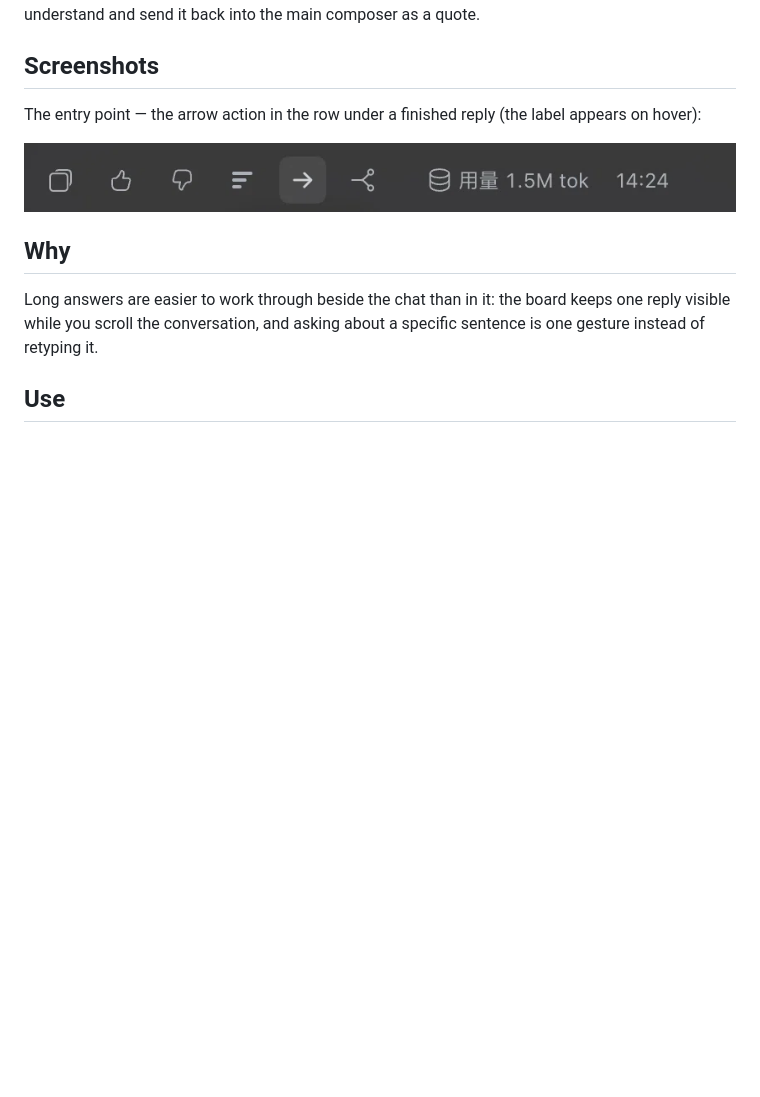
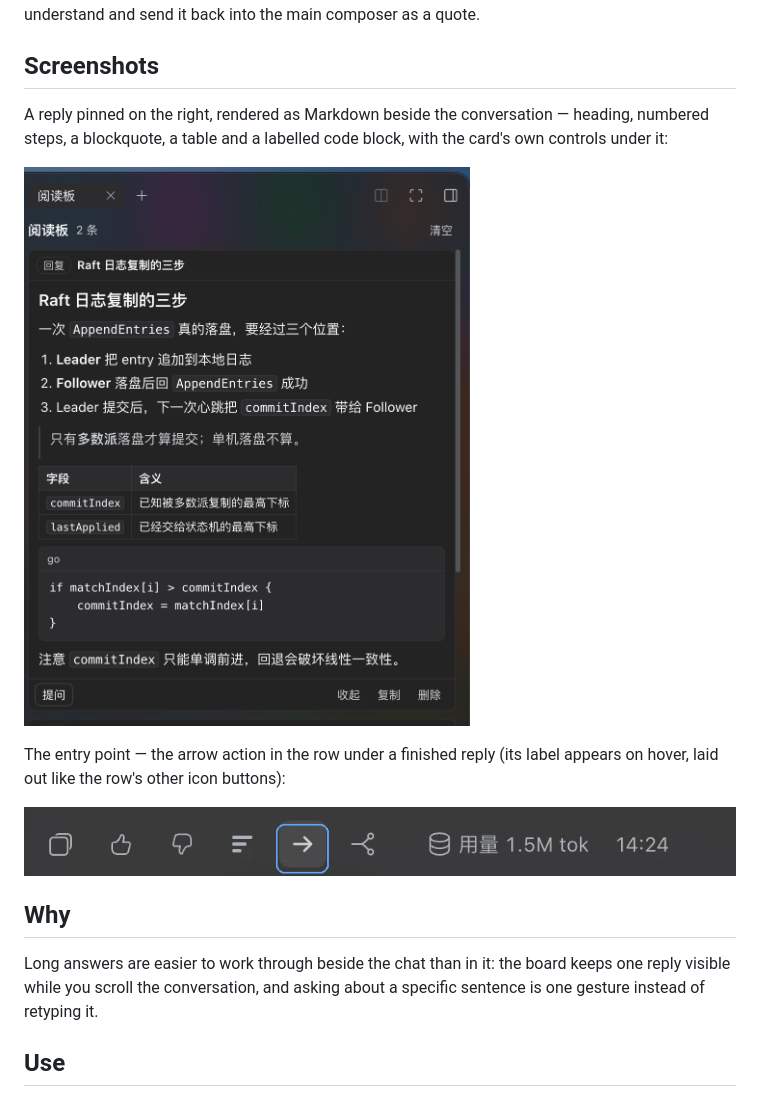
Before and after one commit to zbh13782-lang/dsh-ask-reader, a Markdown page: README.md, the part around the change. Drawn GitHub-style; pictures changed too: assets/action-row.png, assets/panel.png (added); blank space fills up the shorter version.

Commit message:
README: add screenshots of the panel and the reply action

```diff
--- a/README.md
+++ b/README.md
@@ -4,7 +4,11 @@ A right-Sidebar **reading board** for DeepSeek Harness. Pin one of the assistant
 
 ## Screenshots
 
-The entry point — the arrow action in the row under a finished reply (the label appears on hover):
+A reply pinned on the right, rendered as Markdown beside the conversation — heading, numbered steps, a blockquote, a table and a labelled code block, with the card's own controls under it:
+
+![The reading board with a pinned reply rendered as Markdown](assets/panel.png)
+
+The entry point — the arrow action in the row under a finished reply (its label appears on hover, laid out like the row's other icon buttons):
 
 ![The reading-board action in a finished reply's action row](assets/action-row.png)
 
```
